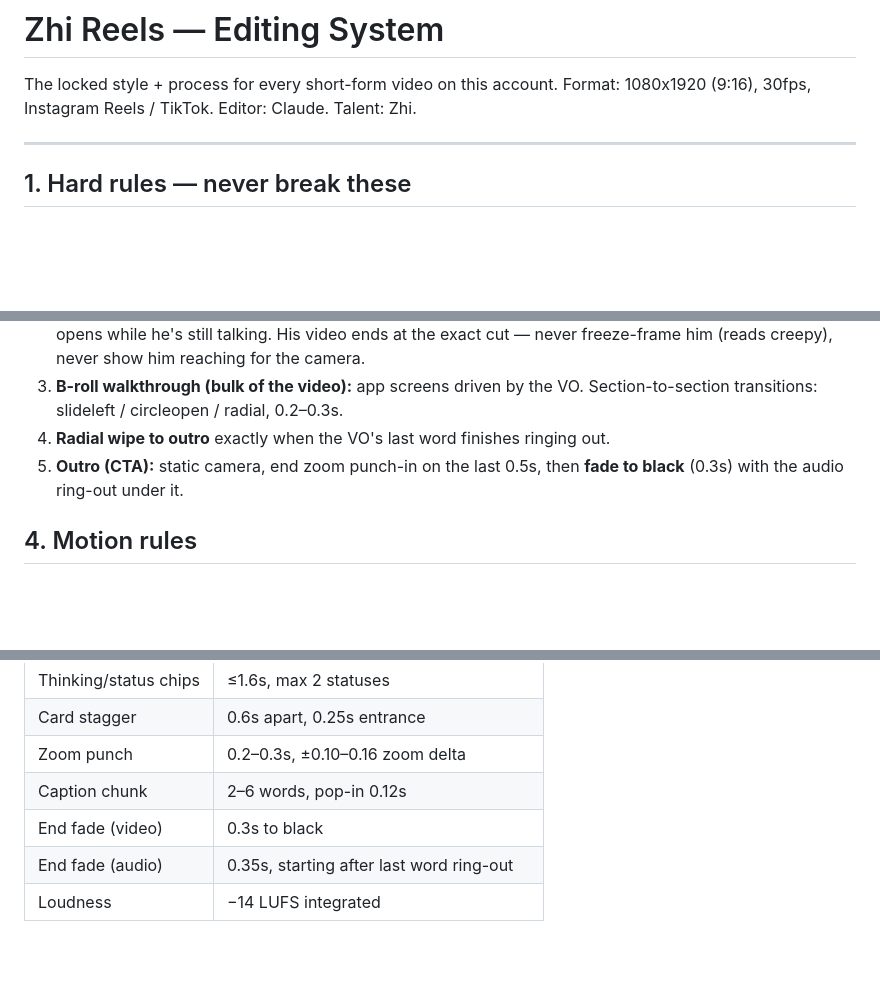
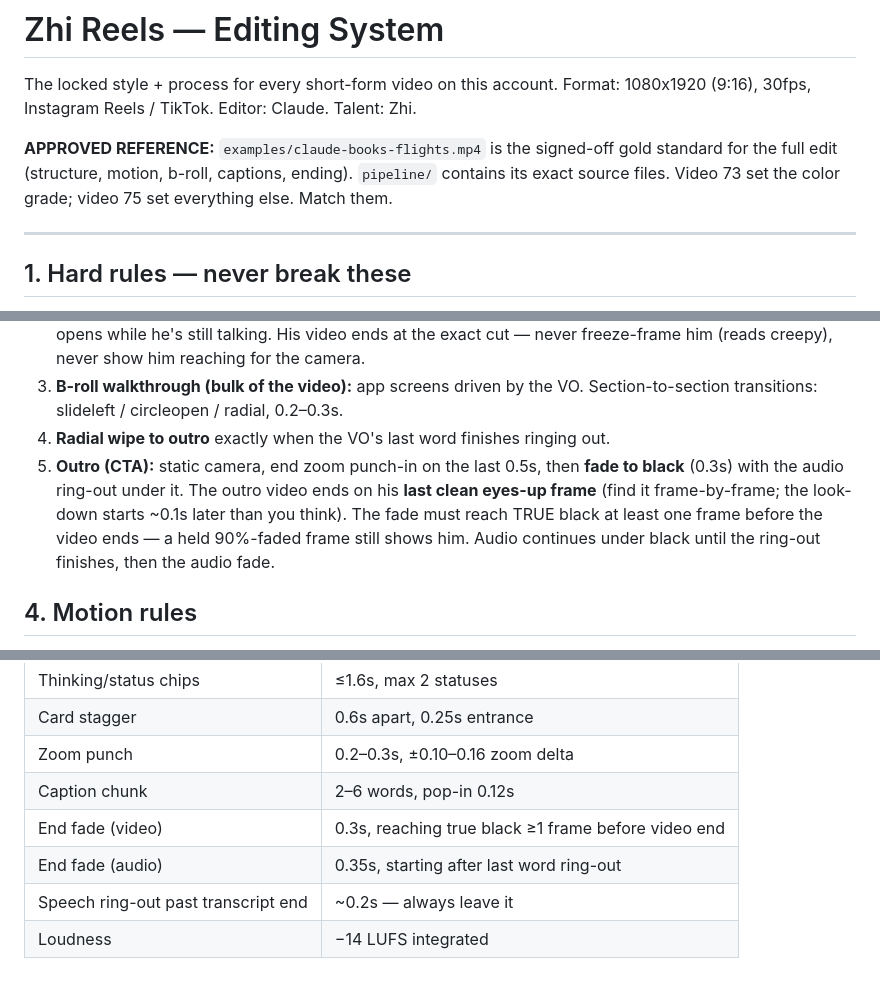
Before and after one commit to LXGIC-Studios/ai-agent, a Markdown page: EDITING-SYSTEM.md, 3 parts joined by grey strips. Rendered like a GitHub page; blank space fills up the shorter version.

Commit message:
Mark claude-books-flights as the approved reference; lock ending recipe
Co-Authored-By: Claude Fable 5 <noreply@anthropic.com>
Claude-Session: https://claude.ai/code/session_01PGr3RH9pf518TpoSsT5rC9

```diff
--- a/EDITING-SYSTEM.md
+++ b/EDITING-SYSTEM.md
@@ -2,6 +2,11 @@
 
 The locked style + process for every short-form video on this account.
 Format: 1080x1920 (9:16), 30fps, Instagram Reels / TikTok. Editor: Claude. Talent: Zhi.
+
+**APPROVED REFERENCE:** `examples/claude-books-flights.mp4` is the signed-off
+gold standard for the full edit (structure, motion, b-roll, captions, ending).
+`pipeline/` contains its exact source files. Video 73 set the color grade;
+video 75 set everything else. Match them.
 
 ---
 
@@ -50,6 +55,10 @@ aac 256k, 44.1kHz, loudnorm I=-14:TP=-1.5:LRA=11, -movflags +faststart
 3. **B-roll walkthrough (bulk of the video):** app screens driven by the VO. Section-to-section transitions: slideleft / circleopen / radial, 0.2–0.3s.
 4. **Radial wipe to outro** exactly when the VO's last word finishes ringing out.
 5. **Outro (CTA):** static camera, end zoom punch-in on the last 0.5s, then **fade to black** (0.3s) with the audio ring-out under it.
+   The outro video ends on his **last clean eyes-up frame** (find it frame-by-frame;
+   the look-down starts ~0.1s later than you think). The fade must reach TRUE black
+   at least one frame before the video ends — a held 90%-faded frame still shows him.
+   Audio continues under black until the ring-out finishes, then the audio fade.
 
 ## 4. Motion rules
 
@@ -133,6 +142,7 @@ archive/               older outputs + pipeline history from the test sessions
 | Card stagger | 0.6s apart, 0.25s entrance |
 | Zoom punch | 0.2–0.3s, ±0.10–0.16 zoom delta |
 | Caption chunk | 2–6 words, pop-in 0.12s |
-| End fade (video) | 0.3s to black |
+| End fade (video) | 0.3s, reaching true black ≥1 frame before video end |
 | End fade (audio) | 0.35s, starting after last word ring-out |
+| Speech ring-out past transcript end | ~0.2s — always leave it |
 | Loudness | −14 LUFS integrated |
```
